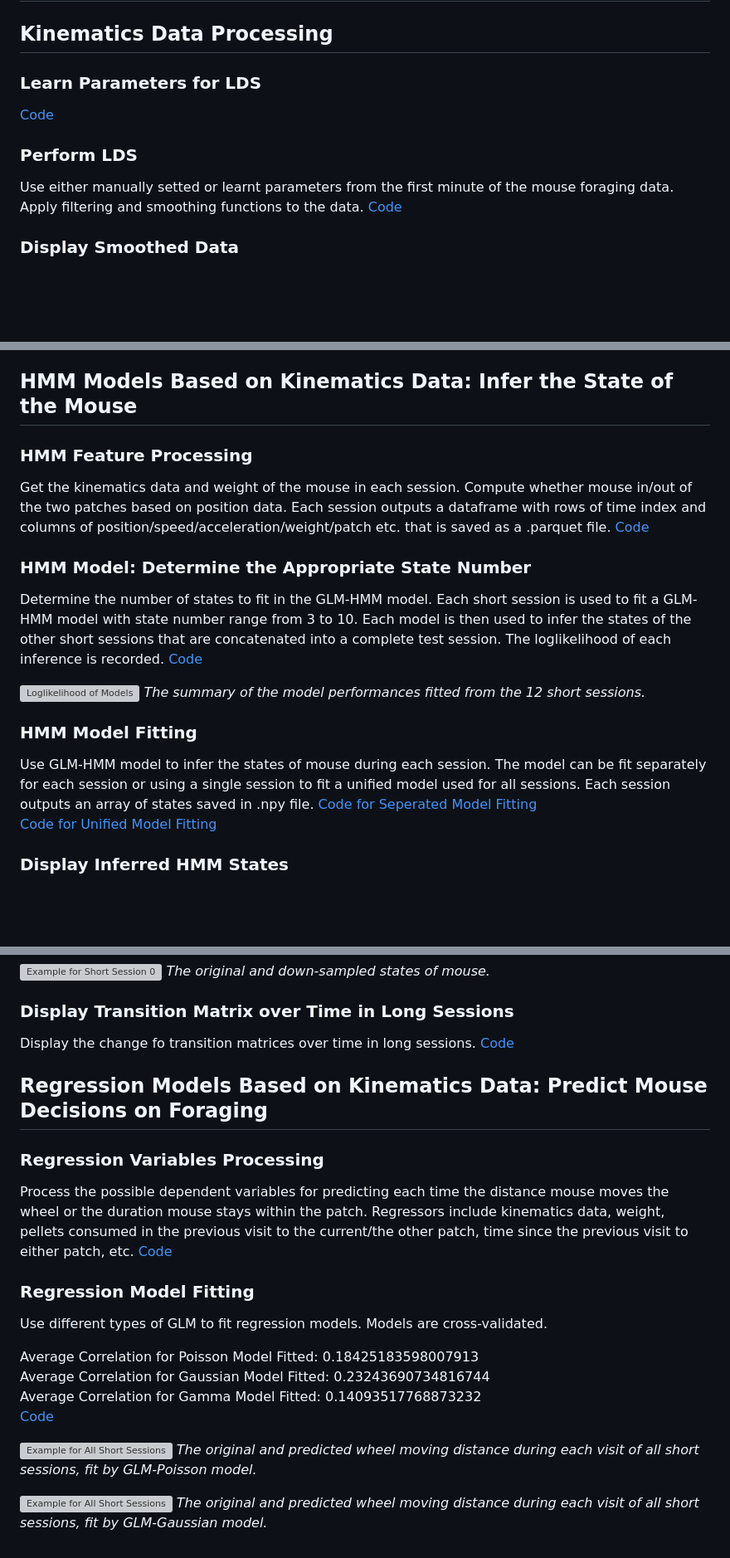
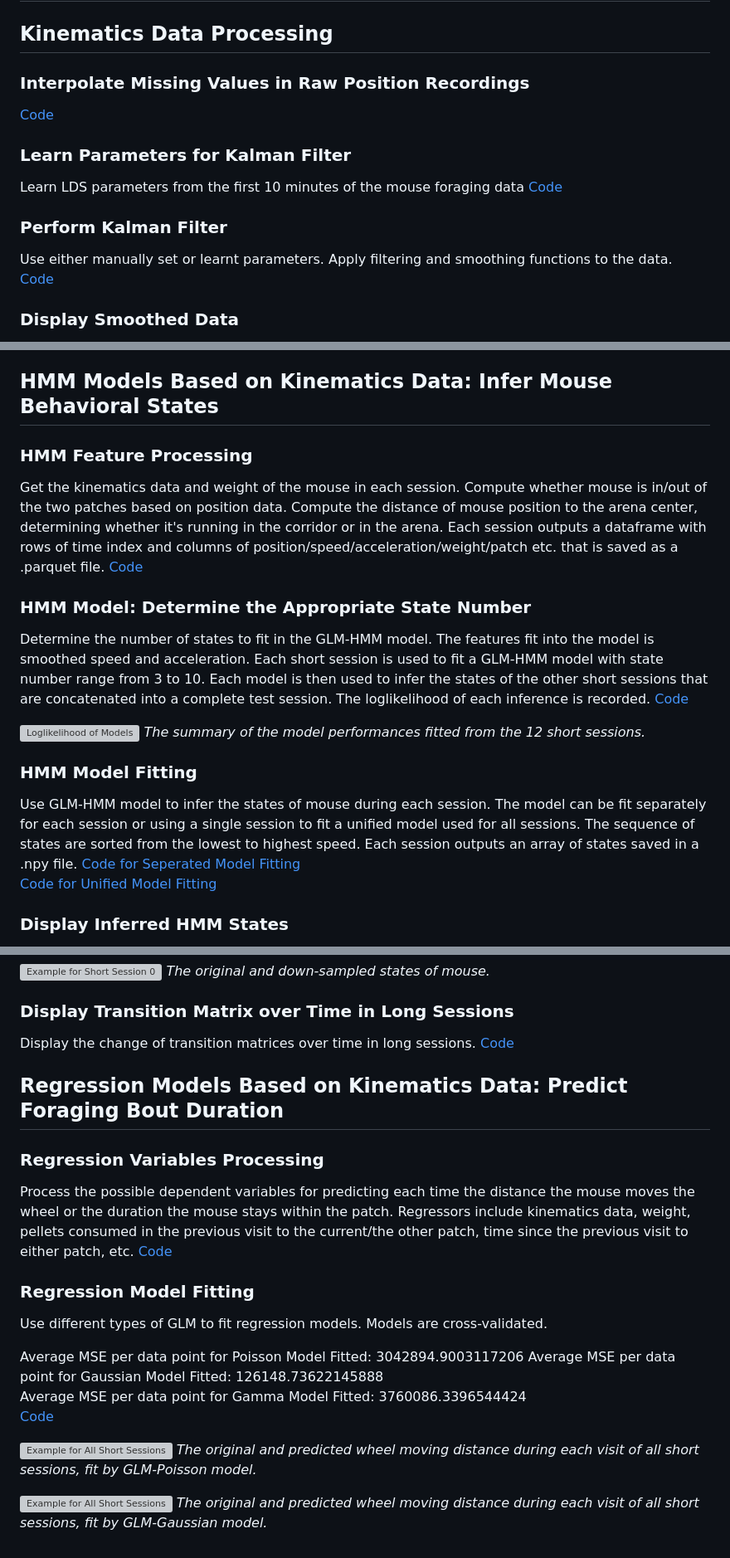
Before and after one commit to zimoli02/2023-2024-SURFiN-Foraging-Project, a Markdown page: Scripts/README.md, 3 parts joined by grey strips. Shown at 83% size. GitHub-like rendering; blank space fills up the shorter version; grey boxes are pictures that could not be loaded.

```diff
--- a/Scripts/README.md
+++ b/Scripts/README.md
@@ -1,10 +1,14 @@
 # Scripts for Data Analysis Involved in the Project
 ## Kinematics Data Processing
-### Learn Parameters for LDS
+### Interpolate Missing Values in Raw Position Recordings
+[Code](/Scripts/Kinematics_ProcessRawData.py)
+
+### Learn Parameters for Kalman Filter
+Learn LDS parameters from the first 10 minutes of the mouse foraging data
 [Code](/Scripts/Kinematics_Parameters.py)
 
-### Perform LDS
-Use either manually setted or learnt parameters from the first minute of the mouse foraging data.
+### Perform Kalman Filter
+Use either manually set or learnt parameters.
 Apply filtering and smoothing functions to the data.
 [Code](/Scripts/Kinematics_LDS.py)
 
@@ -33,15 +37,18 @@ of either manual or learned parameters.
 ![Log Likelihood for All Sessions](../Images/CompareParameters/LogLikelihood.png)
 *The log likelihood (per data point) of filtering, using manual or learned parameters.*
 
-## HMM Models Based on Kinematics Data: Infer the State of the Mouse
+## HMM Models Based on Kinematics Data: Infer Mouse Behavioral States
 ### HMM Feature Processing
-Get the kinematics data and weight of the mouse in each session. Compute whether mouse
-in/out of the two patches based on position data. Each session outputs a dataframe with rows of time index
+Get the kinematics data and weight of the mouse in each session.
+Compute whether mouse is in/out of the two patches based on position data.
+Compute the distance of mouse position to the arena center, determining whether it's running in the corridor or in the arena.
+Each session outputs a dataframe with rows of time index
 and columns of position/speed/acceleration/weight/patch etc. that is saved as a .parquet file.
 [Code](/Scripts/HMM_FeatureProcess.py)
 
 ### HMM Model: Determine the Appropriate State Number
 Determine the number of states to fit in the GLM-HMM model.
+The features fit into the model is smoothed speed and acceleration.
 Each short session is used to fit a GLM-HMM model with state number range from 3 to 10. Each model is then used to infer the states of the other short sessions that are concatenated into a complete test session. The loglikelihood of each inference is recorded.
 [Code](/Scripts/HMM_FindSingleModel.py)
 
@@ -51,7 +58,8 @@ Each short session is used to fit a GLM-HMM model with state number range from 3
 ### HMM Model Fitting
 Use GLM-HMM model to infer the states of mouse during each session.
 The model can be fit separately for each session or using a single session to fit a unified model used for all sessions.
-Each session outputs an array of states saved in .npy file.
+The sequence of states are sorted from the lowest to highest speed.
+Each session outputs an array of states saved in a .npy file.
 [Code for Seperated Model Fitting](/Scripts/HMM_FitModels.py)
 [Code for Unified Model Fitting](/Scripts/HMM_FitSingleModel.py)
 
@@ -67,21 +75,23 @@ Select a short session as the unified model. Display the inferred states of each
 *The original and down-sampled states of mouse.*
 
 ### Display Transition Matrix over Time in Long Sessions
-Display the change fo transition matrices over time in long sessions.
+Display the change of transition matrices over time in long sessions.
 [Code](/Scripts/HMM_LongTransM.py)
 
-## Regression Models Based on Kinematics Data: Predict Mouse Decisions on Foraging
+## Regression Models Based on Kinematics Data: Predict Foraging Bout Duration
 ### Regression Variables Processing
-Process the possible dependent variables for predicting each time the distance mouse moves the wheel or
-the duration mouse stays within the patch. Regressors include kinematics data, weight, pellets consumed
+Process the possible dependent variables for predicting each time the distance the mouse moves the wheel or
+the duration the mouse stays within the patch.
+Regressors include kinematics data, weight, pellets consumed
 in the previous visit to the current/the other patch, time since the previous visit to either patch, etc.
 [Code](/Scripts/Regression_FeatureProcess.py)
 
 ### Regression Model Fitting
-Use different types of GLM to fit regression models. Models are cross-validated.
+Use different types of GLM to fit regression models.
+Models are cross-validated.
 
-Average Correlation for Poisson Model Fitted:  0.18425183598007913
-Average Correlation for Gaussian Model Fitted:  0.23243690734816744
-Average Correlation for Gamma Model Fitted:  0.14093517768873232
+Average MSE per data point for Poisson Model Fitted: 3042894.9003117206
+Average MSE per data point for Gaussian Model Fitted: 126148.73622145888
+Average MSE per data point for Gamma Model Fitted: 3760086.3396544424
 [Code](/Scripts/Regression_FitModels.py)
 
```
Also changed, not shown: other parts of Scripts/README.md (+2 -2 lines).
